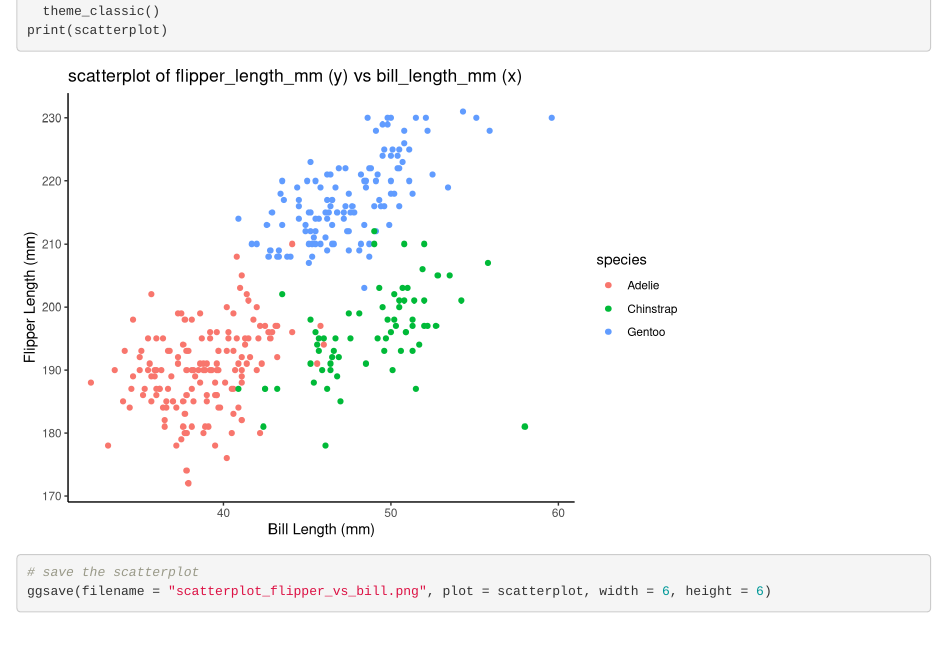
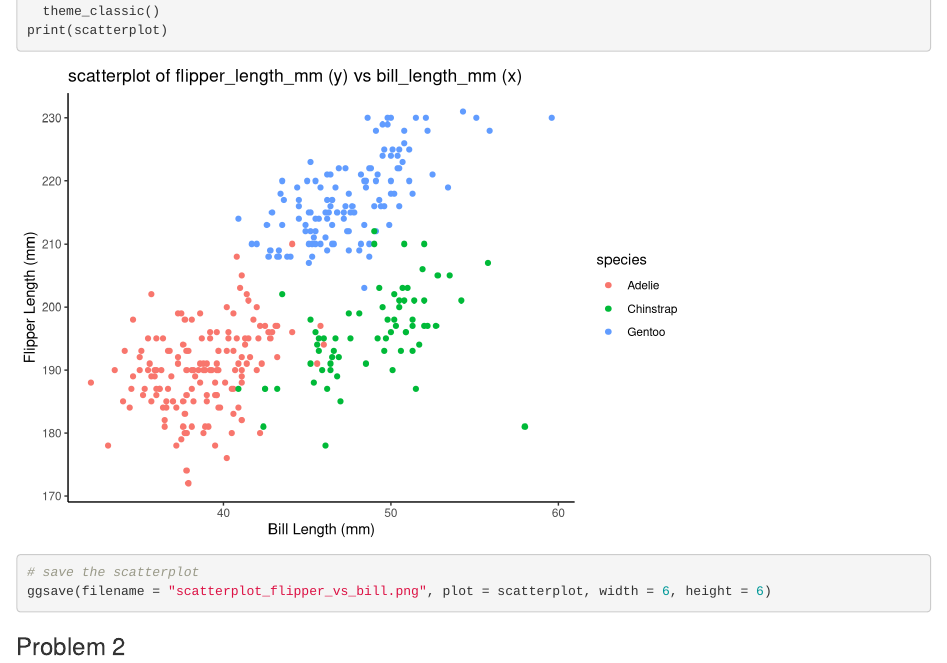
Before and after one commit to lin10lin/p8105_hw1_zl3544, an R Markdown document (p8105_hw1_zl3544.Rmd): the page in a window 1100 px wide, from 1270 px down. Rendered offline with R 4.5, knitr and Pandoc, with nearby package versions.

Commit message:
add description of problem 2, rmd

````diff
--- a/p8105_hw1_zl3544.Rmd
+++ b/p8105_hw1_zl3544.Rmd
@@ -89,3 +89,4 @@ print(scatterplot)
 ggsave(filename = "scatterplot_flipper_vs_bill.png", plot = scatterplot, width = 6, height = 6)
 
 ```
+### Problem 2
````
